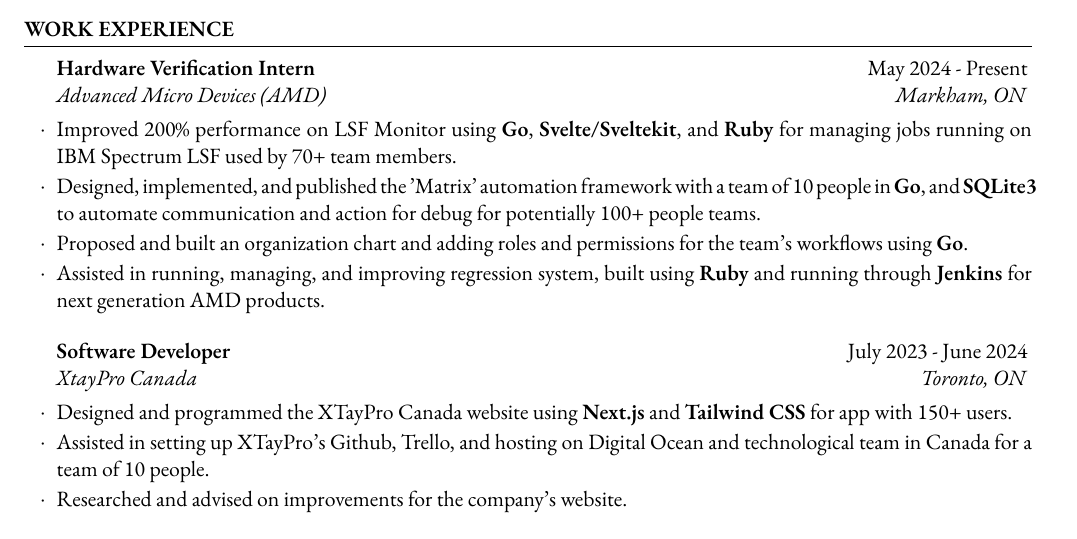
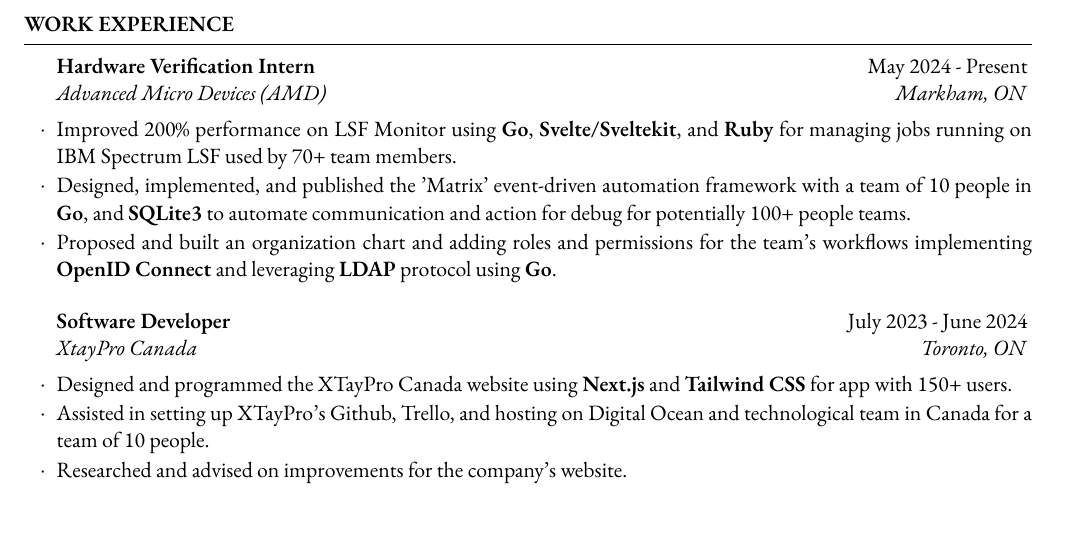
Before and after one commit to mnkhoi/resume, a LaTeX CV (resume.tex): part of the page, cut so that both start at the same text. Compiled offline with XeLaTeX.

Commit message:
update resume

```diff
--- a/resume.tex
+++ b/resume.tex
@@ -102,9 +102,9 @@
 
 	\begin{rSubsection}{Hardware Verification Intern}{May 2024 - Present}{Advanced Micro Devices (AMD)}{Markham, ON}
 	\item Improved 200\% performance on LSF Monitor using \textbf{Go}, \textbf{Svelte/Sveltekit}, and \textbf{Ruby} for managing jobs running on IBM Spectrum LSF used by 70+ team members.
-	\item Designed, implemented, and published the 'Matrix' automation framework with a team of 10 people in \textbf{Go}, and \textbf{SQLite3} to automate communication and action for debug for potentially 100+ people teams.
-	\item Proposed and built an organization chart and adding roles and permissions for the team's workflows using \textbf{Go}.
-	\item Assisted in running, managing, and improving regression system, built using \textbf{Ruby} and running through \textbf{Jenkins} for next generation AMD products.
+	\item Designed, implemented, and published the 'Matrix' event-driven automation framework with a team of 10 people in \textbf{Go}, and \textbf{SQLite3} to automate communication and action for debug for potentially 100+ people teams.
+	\item Proposed and built an organization chart and adding roles and permissions for the team's workflows implementing \textbf{OpenID Connect} and leveraging \textbf{LDAP} protocol using \textbf{Go}.
+	% \item Assisted in running, managing, and improving regression system, built using \textbf{Ruby} and running through \textbf{Jenkins} for next generation AMD products.
 	\end{rSubsection}
 
 %------------------------------------------------
```
Also changed, not shown: resume.pdf.
